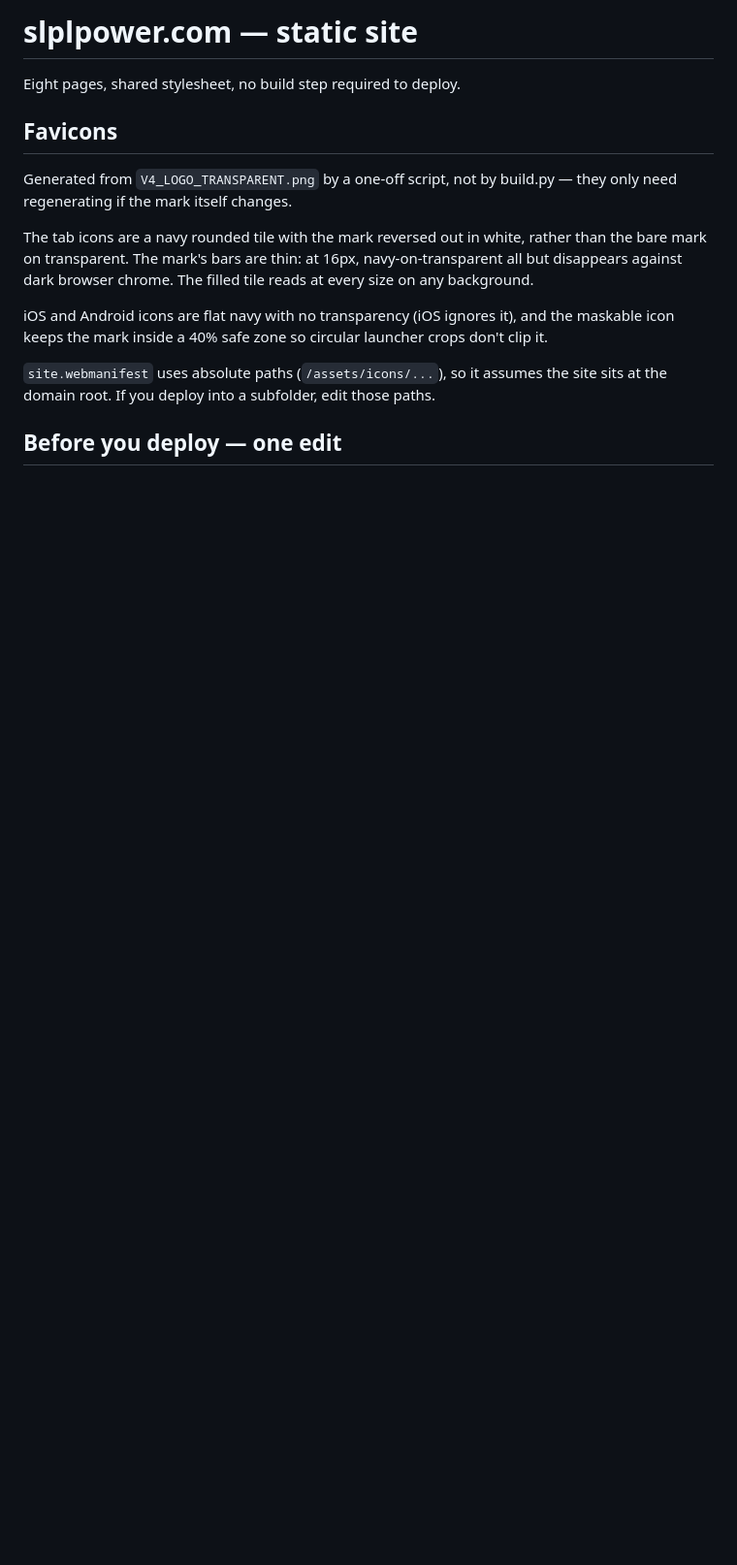
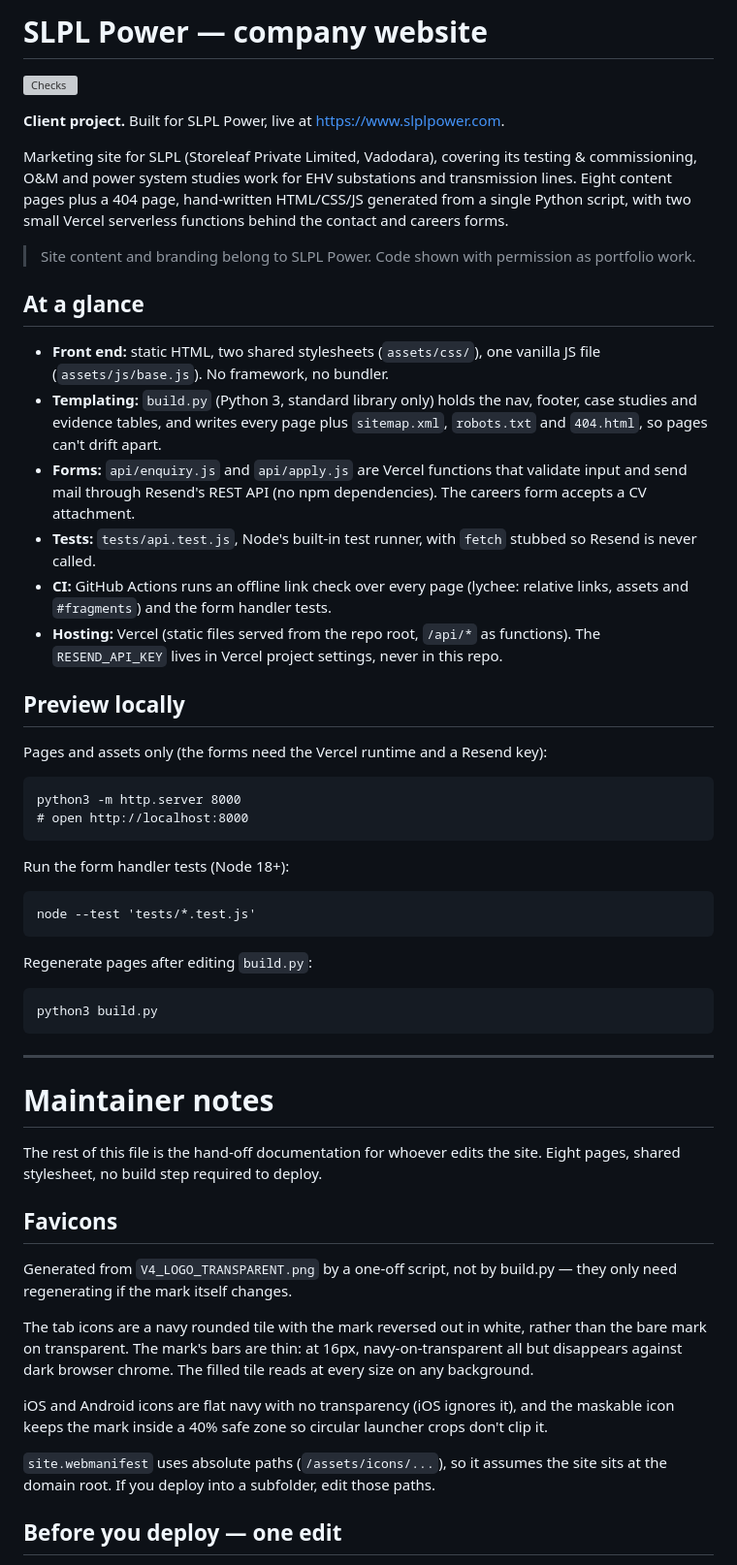
Before and after one commit to Parakh20/SLPLpower, a Markdown page: README.md, the part around the change. Shown at 97% size. Drawn GitHub-style; blank space fills up the shorter version; grey boxes are pictures that could not be loaded.

Commit message:
docs: describe the repo as SLPL Power client work with preview and deploy notes

```diff
--- a/README.md
+++ b/README.md
@@ -1,6 +1,56 @@
-# slplpower.com — static site
+# SLPL Power — company website
 
-Eight pages, shared stylesheet, no build step required to deploy.
+[![Checks](https://github.com/Parakh20/SLPLpower/actions/workflows/checks.yml/badge.svg)](https://github.com/Parakh20/SLPLpower/actions/workflows/checks.yml)
+
+**Client project.** Built for SLPL Power, live at https://www.slplpower.com.
+
+Marketing site for SLPL (Storeleaf Private Limited, Vadodara), covering its
+testing & commissioning, O&M and power system studies work for EHV
+substations and transmission lines. Eight content pages plus a 404 page,
+hand-written HTML/CSS/JS generated from a single Python script, with two
+small Vercel serverless functions behind the contact and careers forms.
+
+> Site content and branding belong to SLPL Power. Code shown with permission as portfolio work.
+
+## At a glance
+
+- **Front end:** static HTML, two shared stylesheets (`assets/css/`), one
+  vanilla JS file (`assets/js/base.js`). No framework, no bundler.
+- **Templating:** `build.py` (Python 3, standard library only) holds the nav,
+  footer, case studies and evidence tables, and writes every page plus
+  `sitemap.xml`, `robots.txt` and `404.html`, so pages can't drift apart.
+- **Forms:** `api/enquiry.js` and `api/apply.js` are Vercel functions that
+  validate input and send mail through Resend's REST API (no npm
+  dependencies). The careers form accepts a CV attachment.
+- **Tests:** `tests/api.test.js`, Node's built-in test runner, with `fetch`
+  stubbed so Resend is never called.
+- **CI:** GitHub Actions runs an offline link check over every page
+  (lychee: relative links, assets and `#fragments`) and the form handler tests.
+- **Hosting:** Vercel (static files served from the repo root, `/api/*` as
+  functions). The `RESEND_API_KEY` lives in Vercel project settings, never
+  in this repo.
+
+## Preview locally
+
+Pages and assets only (the forms need the Vercel runtime and a Resend key):
+
+    python3 -m http.server 8000
+    # open http://localhost:8000
+
+Run the form handler tests (Node 18+):
+
+    node --test 'tests/*.test.js'
+
+Regenerate pages after editing `build.py`:
+
+    python3 build.py
+
+---
+
+# Maintainer notes
+
+The rest of this file is the hand-off documentation for whoever edits the
+site. Eight pages, shared stylesheet, no build step required to deploy.
 
 ## Favicons
 
```
